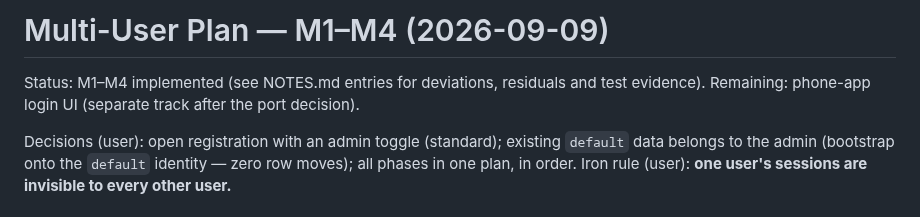
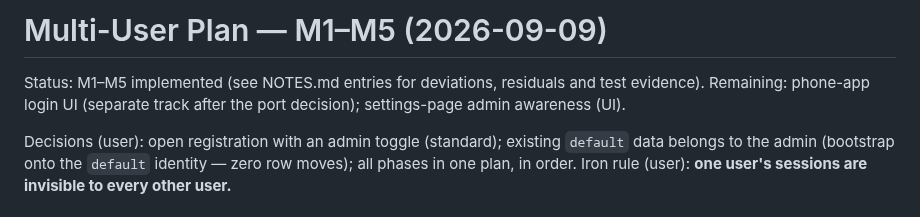
Before and after one commit to selfhoster-sh/piSynapse, a Markdown page: docs/multiuser-plan-2026-09-09.md, the part around the change. Rendered like a GitHub page.

```diff
--- a/docs/multiuser-plan-2026-09-09.md
+++ b/docs/multiuser-plan-2026-09-09.md
@@ -1,8 +1,8 @@
-# Multi-User Plan — M1–M4 (2026-09-09)
+# Multi-User Plan — M1–M5 (2026-09-09)
 
-Status: M1–M4 implemented (see NOTES.md entries for deviations,
+Status: M1–M5 implemented (see NOTES.md entries for deviations,
 residuals and test evidence). Remaining: phone-app login UI (separate
-track after the port decision).
+track after the port decision); settings-page admin awareness (UI).
 
 Decisions (user): open registration with an admin toggle (standard);
 existing `default` data belongs to the admin (bootstrap onto the `default`
```
Also changed, not shown: CHANGELOG.md (+1 -0 lines).
